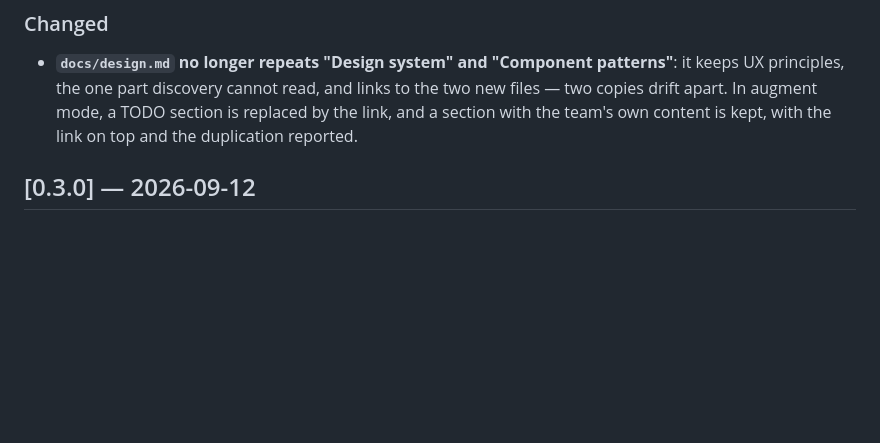
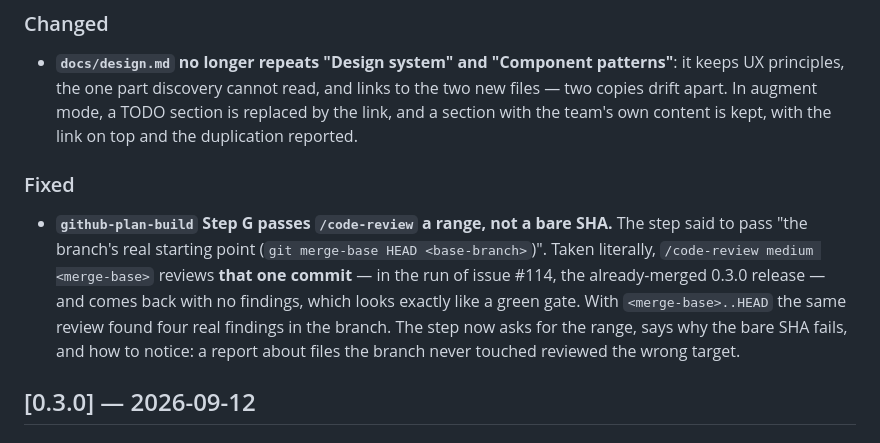
Before and after one commit to G3A/workshop-desarrollo-sw-guiado-por-ia, a Markdown page: instrumentacion-java-ia/CHANGELOG.md, the part around the change. Rendered like a GitHub page; blank space fills up the shorter version.

Commit message:
fix(github-plan-build): el paso G le pasa a /code-review un rango, no un SHA suelto (#118)
"Pasa el punto de partida real de la rama (git merge-base HEAD <base>)", tomado
al pie de la letra, hizo que /code-review revisara ese unico commit -- el release
0.3.0 ya mergeado -- en la corrida de #114, y saliera limpio como un gate en
verde. Con <merge-base>..HEAD encontro 4 hallazgos reales. El paso pide ahora el
rango, dice por que el SHA suelto falla y como notarlo.

Visor (c3, "sobre el diff del issue"), playbook (I3) y github-plan-build-es.md
no nombran el argumento: no cambian.

Closes #116

Asistido-por-IA: claude-opus-5

Claude-Session: https://claude.ai/code/session_01CypwKTr5ZaTgrKh1uyqAzG

Co-authored-by: Claude Opus 5 (1M context) <noreply@anthropic.com>

```diff
--- a/instrumentacion-java-ia/CHANGELOG.md
+++ b/instrumentacion-java-ia/CHANGELOG.md
@@ -47,6 +47,16 @@ versión nueva", and `AGENTS.md`).
   principles, the one part discovery cannot read, and links to the two new files — two copies
   drift apart. In augment mode, a TODO section is replaced by the link, and a section with the
   team's own content is kept, with the link on top and the duplication reported.
+
+### Fixed
+
+- **`github-plan-build` Step G passes `/code-review` a range, not a bare SHA.** The step said to
+  pass "the branch's real starting point (`git merge-base HEAD <base-branch>`)". Taken literally,
+  `/code-review medium <merge-base>` reviews **that one commit** — in the run of issue #114, the
+  already-merged 0.3.0 release — and comes back with no findings, which looks exactly like a green
+  gate. With `<merge-base>..HEAD` the same review found four real findings in the branch. The step
+  now asks for the range, says why the bare SHA fails, and how to notice: a report about files the
+  branch never touched reviewed the wrong target.
 
 ## [0.3.0] — 2026-09-12
 
```
Also changed, not shown: 1 other file.
